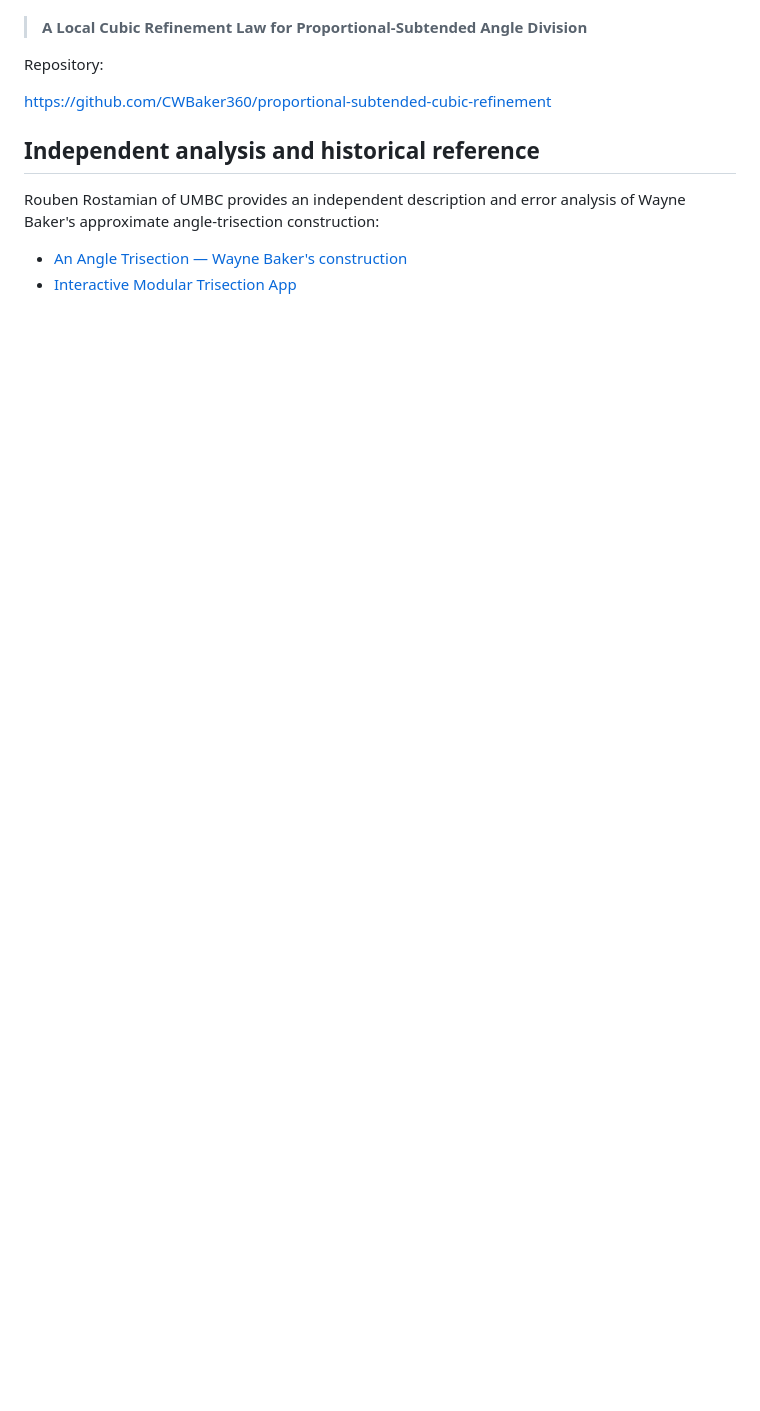
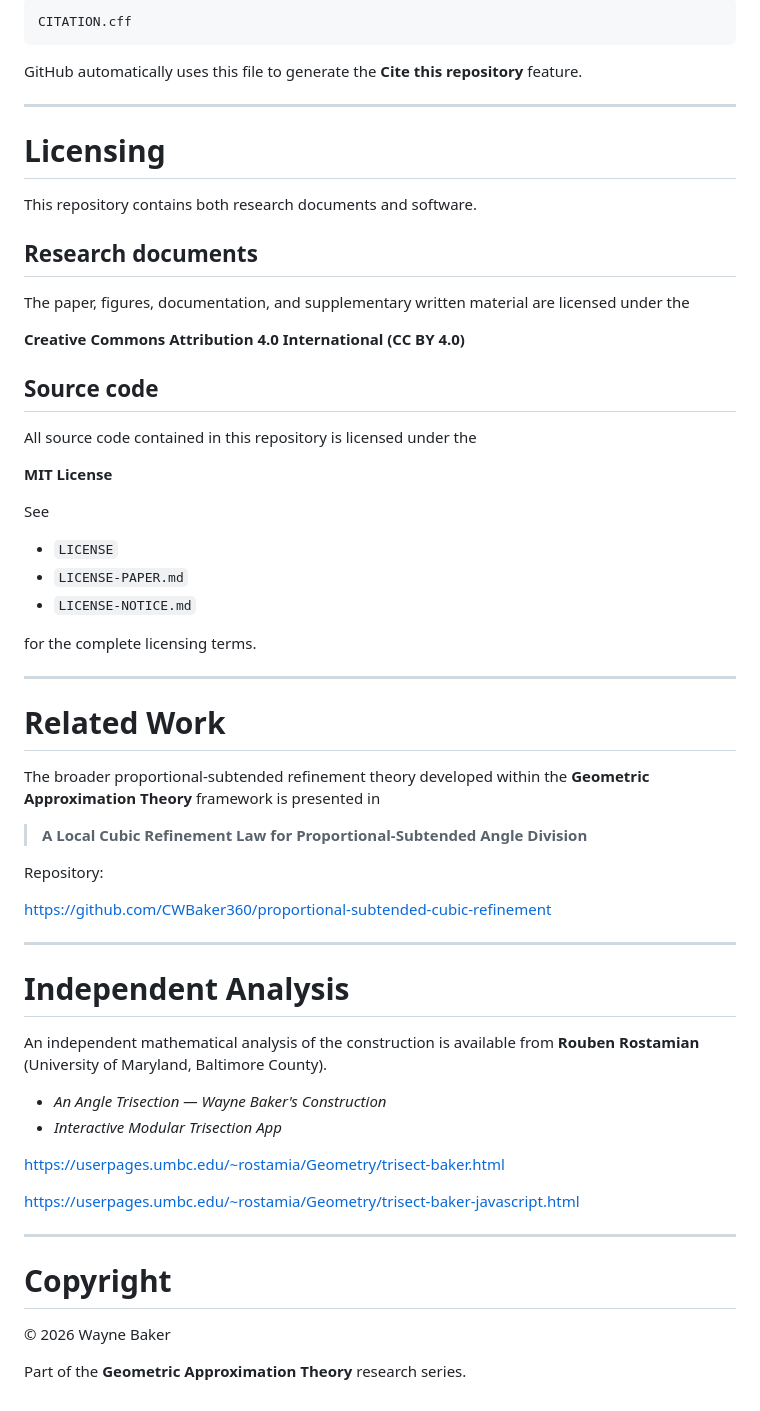
Before and after one commit to CWBaker360/Constructible-Cubic-Trisection, a Markdown page: README.md, the part around one of its changes. GitHub-like rendering; blank space fills up the shorter version.

````diff
--- a/README.md
+++ b/README.md
@@ -106,13 +179,64 @@ The parameterized local refinement law underlying the \(4:3\) branch is develope
+```text
+CITATION.cff
+```
+
+GitHub automatically uses this file to generate the **Cite this repository** feature.
+
+---
+
+# Licensing
+
+This repository contains both research documents and software.
+
+## Research documents
+
+The paper, figures, documentation, and supplementary written material are licensed under the
+
+**Creative Commons Attribution 4.0 International (CC BY 4.0)**
+
+## Source code
+
+All source code contained in this repository is licensed under the
+
+**MIT License**
+
+See
+
+- `LICENSE`
+- `LICENSE-PAPER.md`
+- `LICENSE-NOTICE.md`
+
+for the complete licensing terms.
+
+---
+
+# Related Work
+
+The broader proportional-subtended refinement theory developed within the **Geometric Approximation Theory** framework is presented in
 
 > **A Local Cubic Refinement Law for Proportional-Subtended Angle Division**
 
 Repository:
 
-https://github.com/CWBaker360/proportional-subtended-cubic-refinement
+<https://github.com/CWBaker360/proportional-subtended-cubic-refinement>
 
-## Independent analysis and historical reference
+---
 
-Rouben Rostamian of UMBC provides an independent description and error analysis of Wayne Baker's approximate angle-trisection construction:
+# Independent Analysis
 
-- [An Angle Trisection — Wayne Baker's construction](https://userpages.umbc.edu/~rostamia/Geometry/trisect-baker.html)
-- [Interactive Modular Trisection App](https://userpages.umbc.edu/~rostamia/Geometry/trisect-baker-javascript.html)
+An independent mathematical analysis of the construction is available from **Rouben Rostamian** (University of Maryland, Baltimore County).
+
+- *An Angle Trisection — Wayne Baker's Construction*
+- *Interactive Modular Trisection App*
+
+<https://userpages.umbc.edu/~rostamia/Geometry/trisect-baker.html>
+
+<https://userpages.umbc.edu/~rostamia/Geometry/trisect-baker-javascript.html>
+
+---
+
+# Copyright
+
+© 2026 Wayne Baker
+
+Part of the **Geometric Approximation Theory** research series.
````
Also changed, not shown: other parts of README.md (+128 -55 lines).
